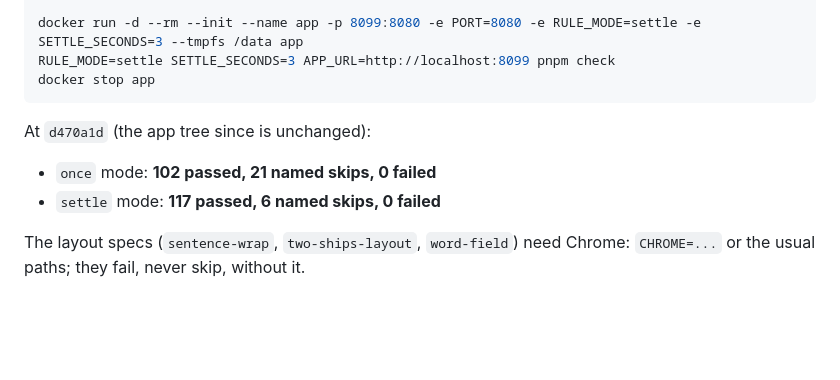
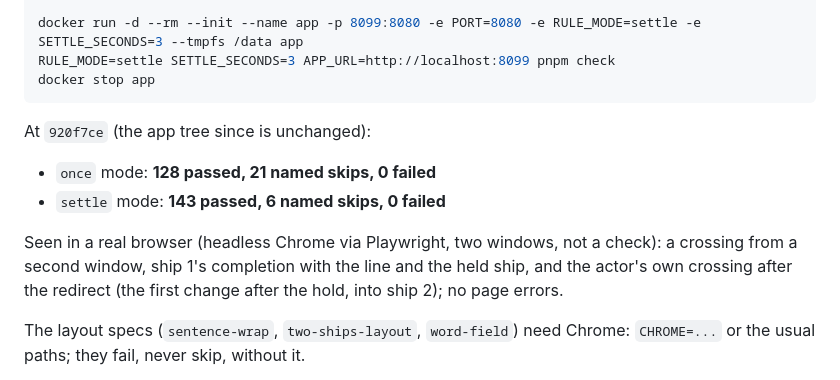
Before and after one commit to comp4020-agentic-coding-studio/comp4020-final-baizhenh884-dev, a Markdown page: docs/redesign/handoff.md, the part around one of its changes. GitHub-like rendering; blank space fills up the shorter version.

````diff
--- a/docs/redesign/handoff.md
+++ b/docs/redesign/handoff.md
@@ -136,10 +163,15 @@ RULE_MODE=settle SETTLE_SECONDS=3 APP_URL=http://localhost:8099 pnpm check
 docker stop app
 ```
 
-At `d470a1d` (the app tree since is unchanged):
+At `920f7ce` (the app tree since is unchanged):
 
-- `once` mode: **102 passed, 21 named skips, 0 failed**
-- `settle` mode: **117 passed, 6 named skips, 0 failed**
+- `once` mode: **128 passed, 21 named skips, 0 failed**
+- `settle` mode: **143 passed, 6 named skips, 0 failed**
+
+Seen in a real browser (headless Chrome via Playwright, two windows, not
+a check): a crossing from a second window, ship 1's completion with the
+line and the held ship, and the actor's own crossing after the redirect
+(the first change after the hold, into ship 2); no page errors.
 
 The layout specs (`sentence-wrap`, `two-ships-layout`, `word-field`) need
 Chrome: `CHROME=...` or the usual paths; they fail, never skip, without it.
````
Also changed, not shown: other parts of docs/redesign/handoff.md (+45 -13 lines).
